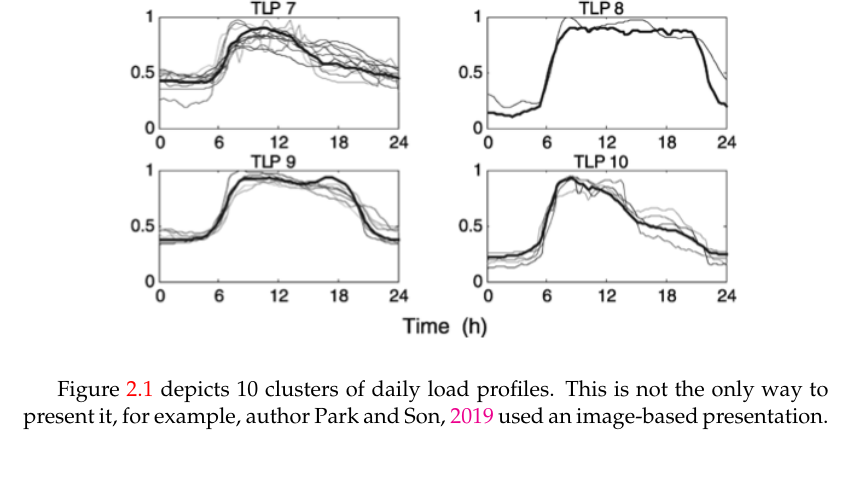
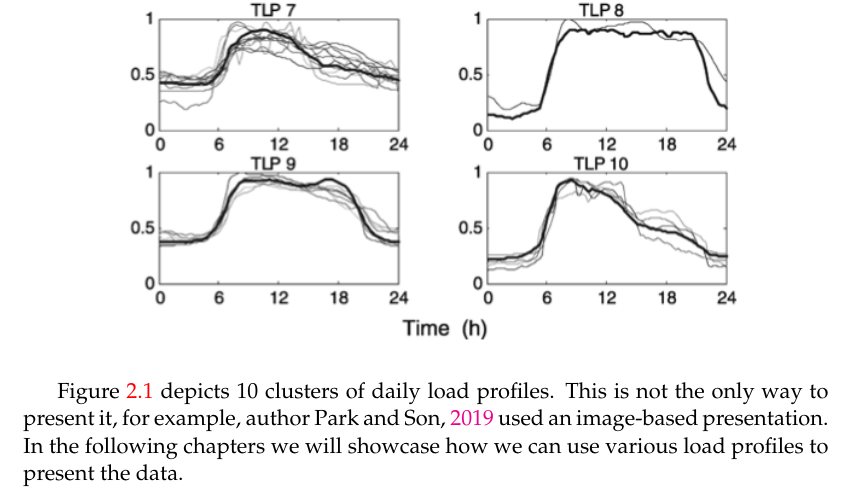
Before and after one commit to jenkoj/msc, a LaTeX thesis (main.tex, which reads Chapters/Chapter2.tex): part of page 8 of 99, cut so that both start at the same text, the shorter picture padded with empty space. Compiled offline with pdfLaTeX.

Commit message:
Final draft fix

```diff
--- a/Chapters/Chapter2.tex
+++ b/Chapters/Chapter2.tex
@@ -24,3 +23,4 @@ The load profile is most commonly presented with a curve, that shows daily power
 
 Figure \ref{fig:profiles} depicts 10 clusters of daily load profiles.
 This is not the only way to present it, for example, author \cite{Park2019} used an image-based presentation.
+In the following chapters we will showcase how we can use various load profiles to present the data.
```
Also changed, not shown: Chapters/Chapter2.tex (1 more changed lines).
